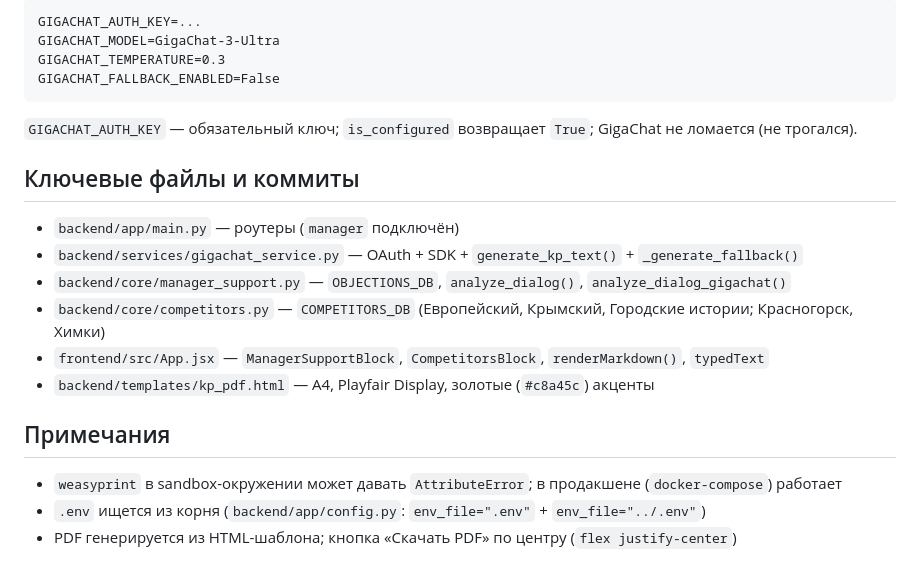
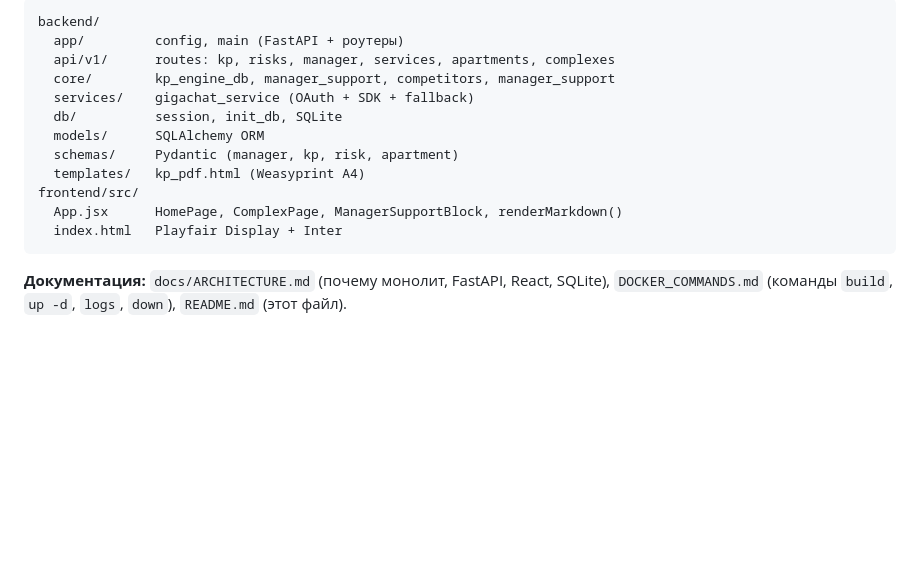
Before and after one commit to popilup64/dsk-ai-sales, a Markdown page: README.md, the part around one of its changes. GitHub-like rendering; blank space fills up the shorter version.

````diff
--- a/README.md
+++ b/README.md
@@ -66,24 +62,17 @@ docker-compose logs -f backend
 
 ```
-GIGACHAT_AUTH_KEY=...
-GIGACHAT_MODEL=GigaChat-3-Ultra
-GIGACHAT_TEMPERATURE=0.3
-GIGACHAT_FALLBACK_ENABLED=False
+backend/
+  app/         config, main (FastAPI + роутеры)
+  api/v1/      routes: kp, risks, manager, services, apartments, complexes
+  core/        kp_engine_db, manager_support, competitors, manager_support
+  services/    gigachat_service (OAuth + SDK + fallback)
+  db/          session, init_db, SQLite
+  models/      SQLAlchemy ORM
+  schemas/     Pydantic (manager, kp, risk, apartment)
+  templates/   kp_pdf.html (Weasyprint A4)
+frontend/src/
+  App.jsx      HomePage, ComplexPage, ManagerSupportBlock, renderMarkdown()
+  index.html   Playfair Display + Inter
 ```
 
-`GIGACHAT_AUTH_KEY` — обязательный ключ; `is_configured` возвращает `True`; GigaChat не ломается (не трогался).
-
-## Ключевые файлы и коммиты
-
-- `backend/app/main.py` — роутеры (`manager` подключён)
-- `backend/services/gigachat_service.py` — OAuth + SDK + `generate_kp_text()` + `_generate_fallback()`
-- `backend/core/manager_support.py` — `OBJECTIONS_DB`, `analyze_dialog()`, `analyze_dialog_gigachat()`
-- `backend/core/competitors.py` — `COMPETITORS_DB` (Европейский, Крымский, Городские истории; Красногорск, Химки)
-- `frontend/src/App.jsx` — `ManagerSupportBlock`, `CompetitorsBlock`, `renderMarkdown()`, `typedText`
-- `backend/templates/kp_pdf.html` — A4, Playfair Display, золотые (`#c8a45c`) акценты
-
-## Примечания
-
-- `weasyprint` в sandbox-окружении может давать `AttributeError`; в продакшене (`docker-compose`) работает
-- `.env` ищется из корня (`backend/app/config.py`: `env_file=".env"` + `env_file="../.env"`)
-- PDF генерируется из HTML-шаблона; кнопка «Скачать PDF» по центру (`flex justify-center`)
+**Документация:** `docs/ARCHITECTURE.md` (почему монолит, FastAPI, React, SQLite), `DOCKER_COMMANDS.md` (команды `build`, `up -d`, `logs`, `down`), `README.md` (этот файл).
````
Also changed, not shown: other parts of README.md (+33 -37 lines).
